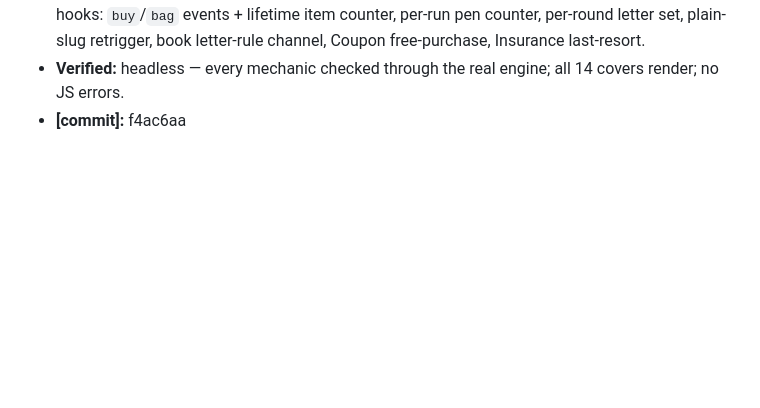
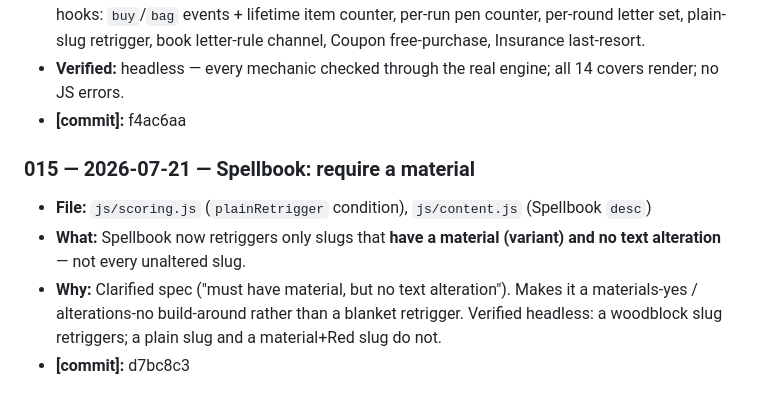
Before and after one commit to BlueBomber621/Lexicon, a Markdown page: CLAUDE_PHONE_EDITS.md, the part around the change. Rendered like a GitHub page; blank space fills up the shorter version.

Commit message:
Log edit 015: Spellbook requires a material
Co-Authored-By: Claude Opus 4.8 <noreply@anthropic.com>
Claude-Session: https://claude.ai/code/session_01TUnrrsBoKwpViZcaG139N7

```diff
--- a/CLAUDE_PHONE_EDITS.md
+++ b/CLAUDE_PHONE_EDITS.md
@@ -188,6 +188,17 @@ it and bump the "through entry NNN".
   14 covers render; no JS errors.
 - **[commit]:** f4ac6aa
 
+### 015 — 2026-07-21 — Spellbook: require a material
+- **File:** `js/scoring.js` (`plainRetrigger` condition), `js/content.js`
+  (Spellbook `desc`)
+- **What:** Spellbook now retriggers only slugs that **have a material (variant)
+  and no text alteration** — not every unaltered slug.
+- **Why:** Clarified spec ("must have material, but no text alteration"). Makes
+  it a materials-yes / alterations-no build-around rather than a blanket
+  retrigger. Verified headless: a woodblock slug retriggers; a plain slug and a
+  material+Red slug do not.
+- **[commit]:** d7bc8c3
+
 <!--
 ENTRY TEMPLATE (copy for each new edit):
 
```
